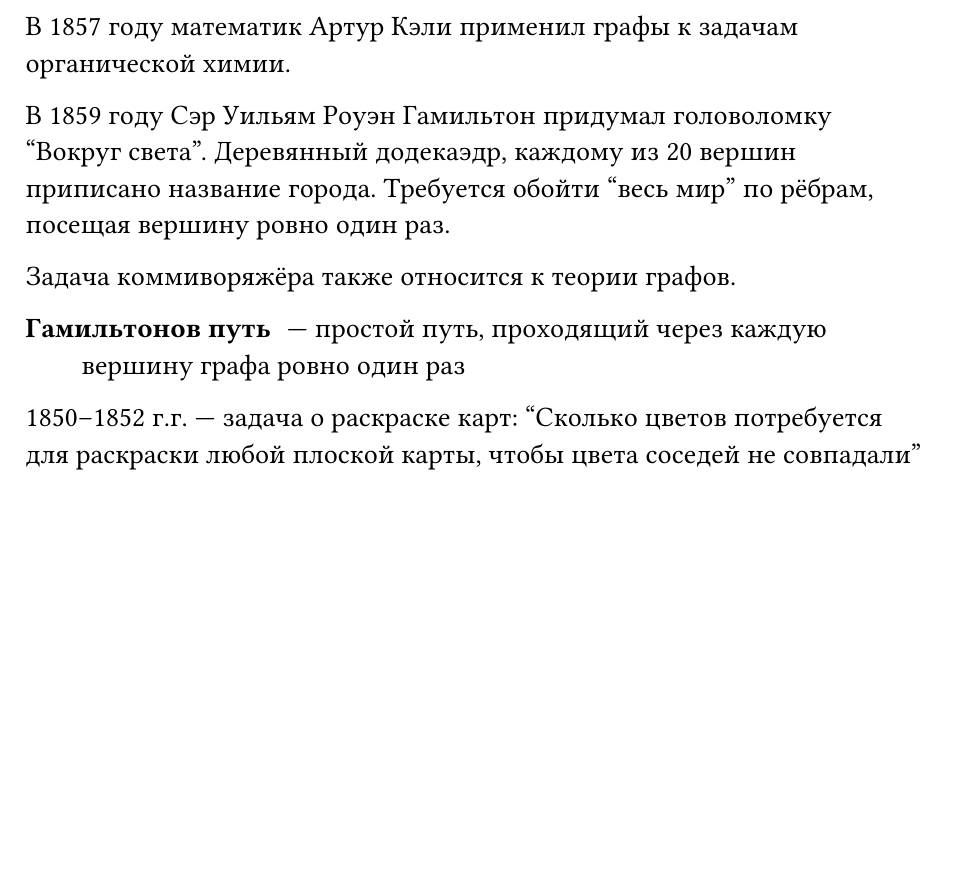
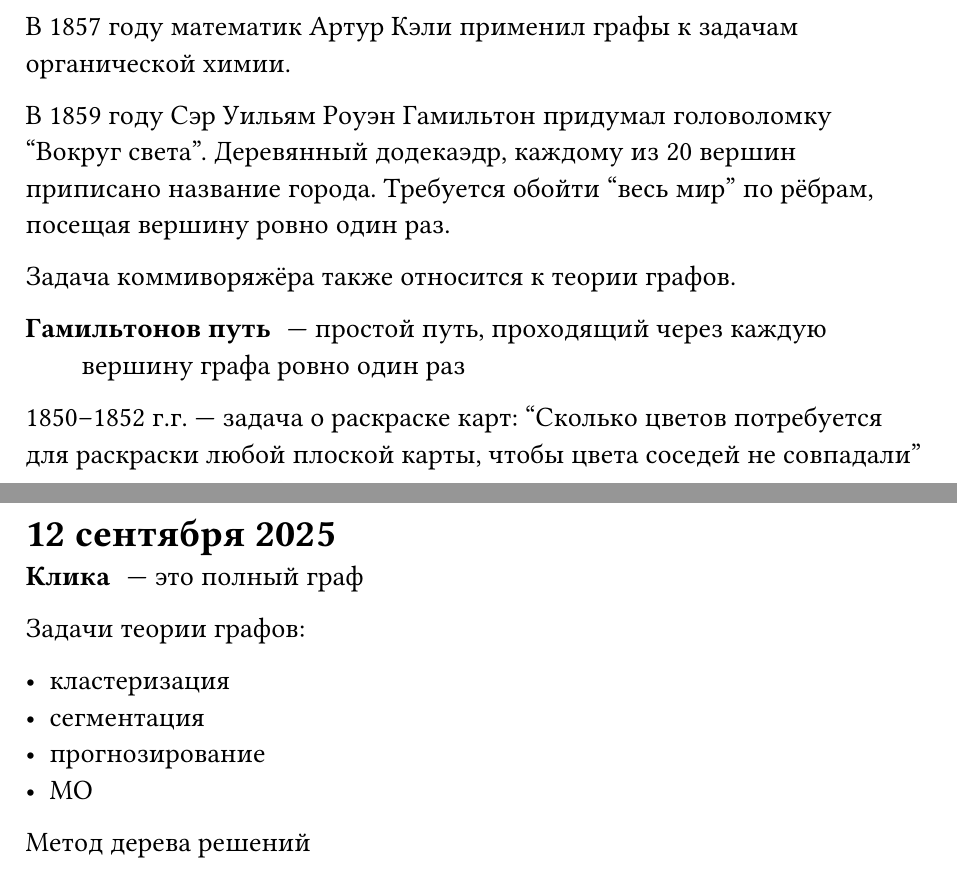
Before and after one commit to tolstovrob/ssu-term-5-lectures, a Typst document (теория-графов/main.typ, which reads теория-графов/2025-09-12.typ): part of page 2 of 2 before the commit and two parts of pages 2 and 3 of 3 after it, the two joined at a grey line, cut so that both start at the same text, the shorter picture padded with empty space. Compiled offline with Typst 0.15; a missing font is replaced by an installed copy or a similar font.

Commit message:
2025-09-12, теория графов

```diff
--- /dev/null
+++ b/теория-графов/2025-09-12.typ
@@ -0,0 +1,12 @@
+= 12 сентября 2025
+
+/ Клика: --- это полный граф
+
+Задачи теории графов:
+
+- кластеризация
+- сегментация
+- прогнозирование
+- МО
+
+Метод дерева решений
```
Also changed, not shown: теория-графов/main.typ (+1 -0 lines).
